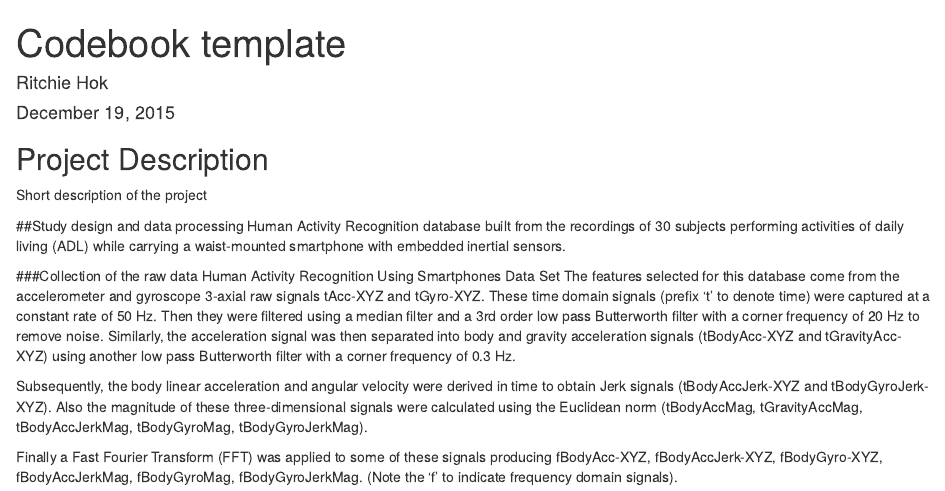
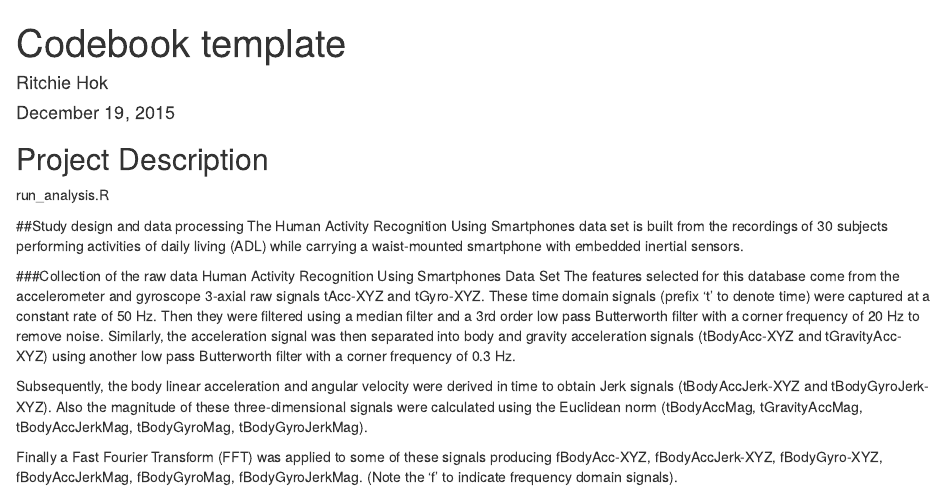
Before and after one commit to ritchiehok/getdata035-assignment, an R Markdown document (codebook.rmd): the page in a window 1100 px wide, from its top. Rendered offline with R 4.5, knitr and Pandoc, with nearby package versions.

Commit message:
Update codebook.rmd

```diff
--- a/codebook.rmd
+++ b/codebook.rmd
@@ -8,10 +8,10 @@ output:
 ---
 
 ## Project Description
-Short description of the project
+run_analysis.R
 
 ##Study design and data processing
-Human Activity Recognition database built from the recordings of 30 subjects performing activities of daily living (ADL) while carrying a waist-mounted smartphone with embedded inertial sensors.
+The Human Activity Recognition Using Smartphones data set is built from the recordings of 30 subjects performing activities of daily living (ADL) while carrying a waist-mounted smartphone with embedded inertial sensors.
 
 ###Collection of the raw data
 Human Activity Recognition Using Smartphones Data Set
```
